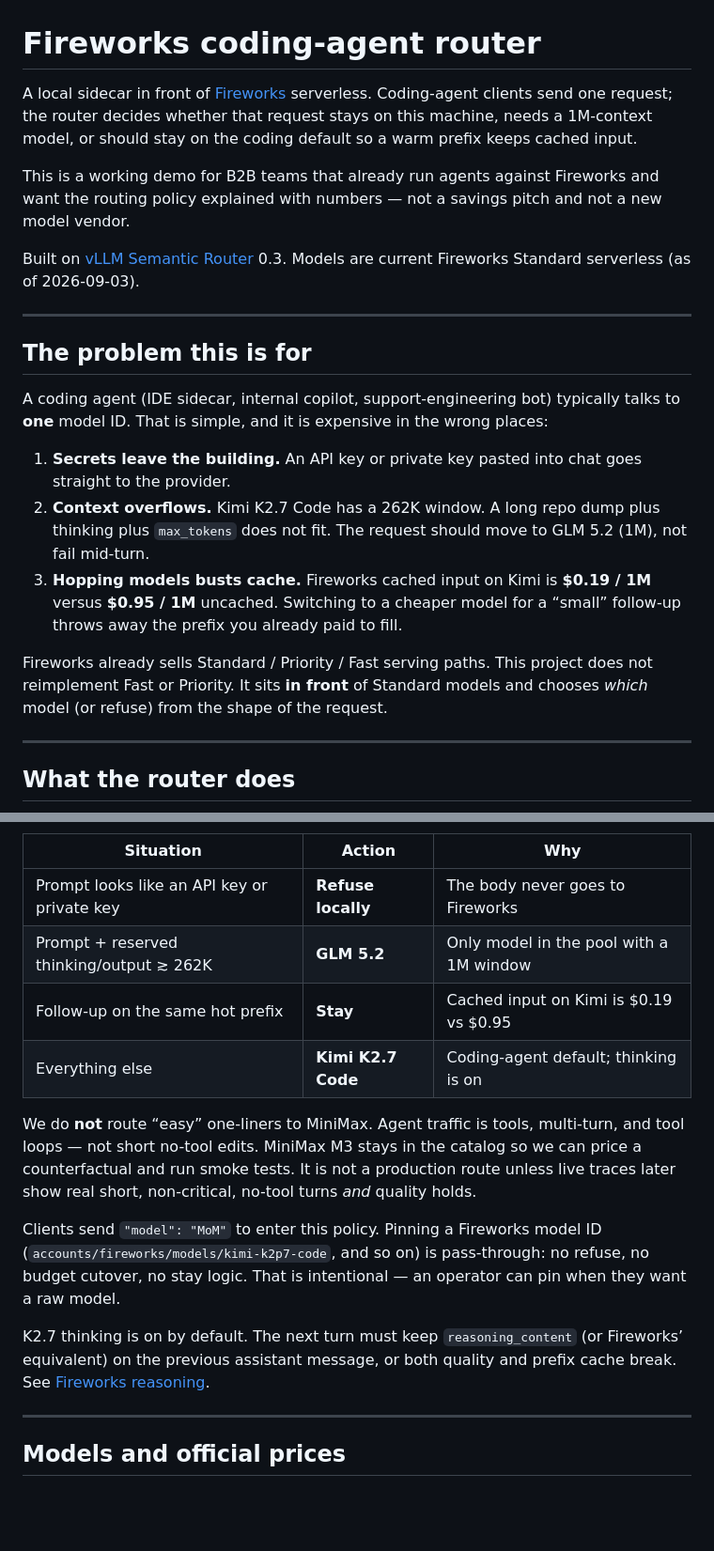
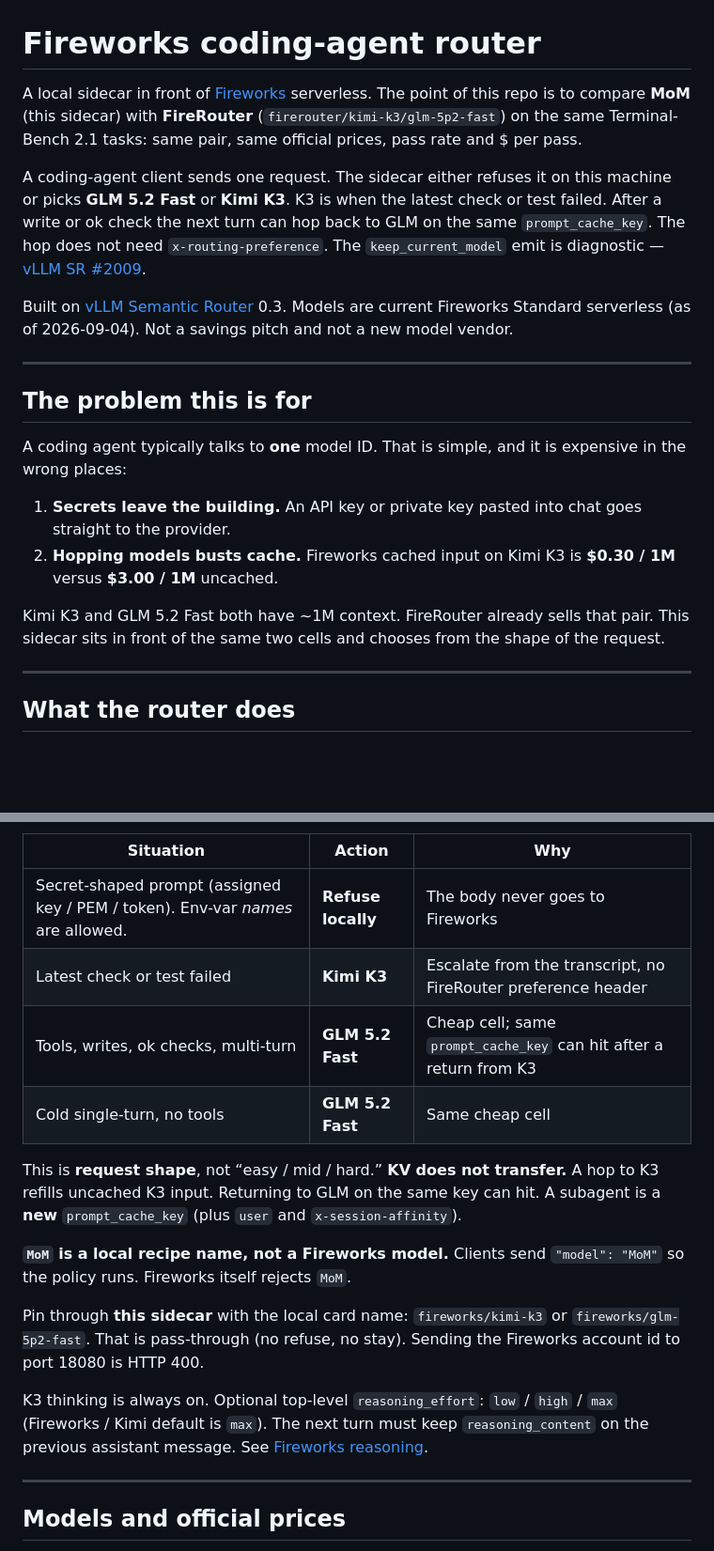
Before and after one commit to nagalikith/sandboxgrid, a Markdown page: fireworks-vllm-semantic-router/README.md, 2 parts joined by grey strips. Shown at 94% size. Rendered like a GitHub page; blank space fills up the shorter version.

```diff
--- a/fireworks-vllm-semantic-router/README.md
+++ b/fireworks-vllm-semantic-router/README.md
@@ -1,22 +1,21 @@
 # Fireworks coding-agent router
 
-A local sidecar in front of [Fireworks](https://fireworks.ai) serverless. Coding-agent clients send one request; the router decides whether that request stays on this machine, needs a 1M-context model, or should stay on the coding default so a warm prefix keeps cached input.
+A local sidecar in front of [Fireworks](https://fireworks.ai) serverless. The point of this repo is to compare **MoM** (this sidecar) with **FireRouter** (`firerouter/kimi-k3/glm-5p2-fast`) on the same Terminal-Bench 2.1 tasks: same pair, same official prices, pass rate and $ per pass.
 
-This is a working demo for B2B teams that already run agents against Fireworks and want the routing policy explained with numbers — not a savings pitch and not a new model vendor.
+A coding-agent client sends one request. The sidecar either refuses it on this machine or picks **GLM 5.2 Fast** or **Kimi K3**. K3 is when the latest check or test failed. After a write or ok check the next turn can hop back to GLM on the same `prompt_cache_key`. The hop does not need `x-routing-preference`. The `keep_current_model` emit is diagnostic — [vLLM SR #2009](https://github.com/vllm-project/semantic-router/issues/2009).
 
-Built on [vLLM Semantic Router](https://github.com/vllm-project/semantic-router) 0.3. Models are current Fireworks Standard serverless (as of 2026-09-03).
+Built on [vLLM Semantic Router](https://github.com/vllm-project/semantic-router) 0.3. Models are current Fireworks Standard serverless (as of 2026-09-04). Not a savings pitch and not a new model vendor.
 
 ---
 
 ## The problem this is for
 
-A coding agent (IDE sidecar, internal copilot, support-engineering bot) typically talks to **one** model ID. That is simple, and it is expensive in the wrong places:
+A coding agent typically talks to **one** model ID. That is simple, and it is expensive in the wrong places:
 
 1. **Secrets leave the building.** An API key or private key pasted into chat goes straight to the provider.
-2. **Context overflows.** Kimi K2.7 Code has a 262K window. A long repo dump plus thinking plus `max_tokens` does not fit. The request should move to GLM 5.2 (1M), not fail mid-turn.
-3. **Hopping models busts cache.** Fireworks cached input on Kimi is **$0.19 / 1M** versus **$0.95 / 1M** uncached. Switching to a cheaper model for a “small” follow-up throws away the prefix you already paid to fill.
+2. **Hopping models busts cache.** Fireworks cached input on Kimi K3 is **$0.30 / 1M** versus **$3.00 / 1M** uncached.
 
-Fireworks already sells Standard / Priority / Fast serving paths. This project does not reimplement Fast or Priority. It sits **in front** of Standard models and chooses *which* model (or refuse) from the shape of the request.
+Kimi K3 and GLM 5.2 Fast both have ~1M context. FireRouter already sells that pair. This sidecar sits in front of the same two cells and chooses from the shape of the request.
 
 ---
 
@@ -36,16 +33,18 @@ flowchart TD
 
 | Situation | Action | Why |
 |---|---|---|
-| Prompt looks like an API key or private key | **Refuse locally** | The body never goes to Fireworks |
-| Prompt + reserved thinking/output ≳ 262K | **GLM 5.2** | Only model in the pool with a 1M window |
-| Follow-up on the same hot prefix | **Stay** | Cached input on Kimi is $0.19 vs $0.95 |
-| Everything else | **Kimi K2.7 Code** | Coding-agent default; thinking is on |
+| Secret-shaped prompt (assigned key / PEM / token). Env-var *names* are allowed. | **Refuse locally** | The body never goes to Fireworks |
+| Latest check or test failed | **Kimi K3** | Escalate from the transcript, no FireRouter preference header |
+| Tools, writes, ok checks, multi-turn | **GLM 5.2 Fast** | Cheap cell; same `prompt_cache_key` can hit after a return from K3 |
+| Cold single-turn, no tools | **GLM 5.2 Fast** | Same cheap cell |
 
-We do **not** route “easy” one-liners to MiniMax. Agent traffic is tools, multi-turn, and tool loops — not short no-tool edits. MiniMax M3 stays in the catalog so we can price a counterfactual and run smoke tests. It is not a production route unless live traces later show real short, non-critical, no-tool turns *and* quality holds.
+This is **request shape**, not “easy / mid / hard.” **KV does not transfer.** A hop to K3 refills uncached K3 input. Returning to GLM on the same key can hit. A subagent is a **new** `prompt_cache_key` (plus `user` and `x-session-affinity`).
 
-Clients send `"model": "MoM"` to enter this policy. Pinning a Fireworks model ID (`accounts/fireworks/models/kimi-k2p7-code`, and so on) is pass-through: no refuse, no budget cutover, no stay logic. That is intentional — an operator can pin when they want a raw model.
+**`MoM` is a local recipe name, not a Fireworks model.** Clients send `"model": "MoM"` so the policy runs. Fireworks itself rejects `MoM`.
 
-K2.7 thinking is on by default. The next turn must keep `reasoning_content` (or Fireworks’ equivalent) on the previous assistant message, or both quality and prefix cache break. See [Fireworks reasoning](https://docs.fireworks.ai/guides/reasoning).
+Pin through **this sidecar** with the local card name: `fireworks/kimi-k3` or `fireworks/glm-5p2-fast`. That is pass-through (no refuse, no stay). Sending the Fireworks account id to port 18080 is HTTP 400.
+
+K3 thinking is always on. Optional top-level `reasoning_effort`: `low` / `high` / `max` (Fireworks / Kimi default is `max`). The next turn must keep `reasoning_content` on the previous assistant message. See [Fireworks reasoning](https://docs.fireworks.ai/guides/reasoning).
 
 ---
 
```
Also changed, not shown: other parts of fireworks-vllm-semantic-router/README.md (+79 -63 lines), fireworks-vllm-semantic-router/docs/mom-vs-fr.md (added, +59 -0 lines).
